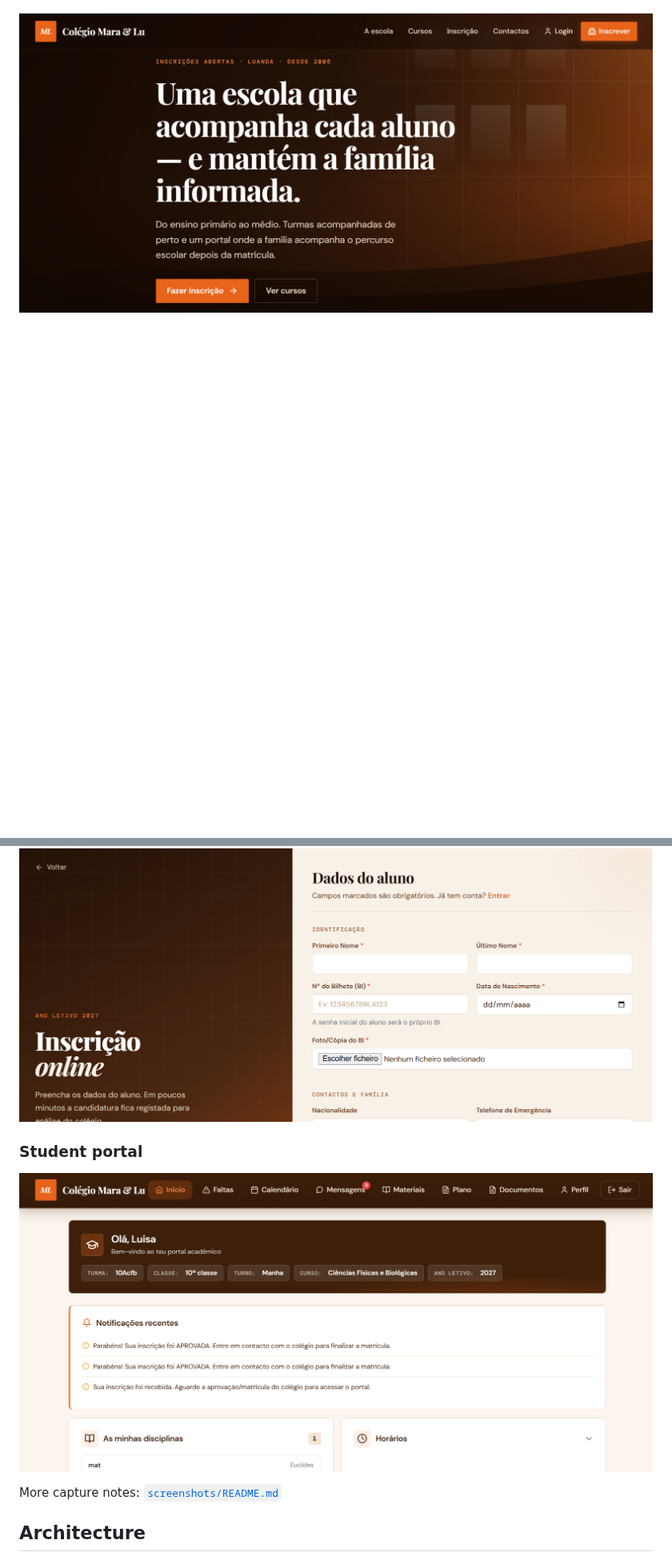
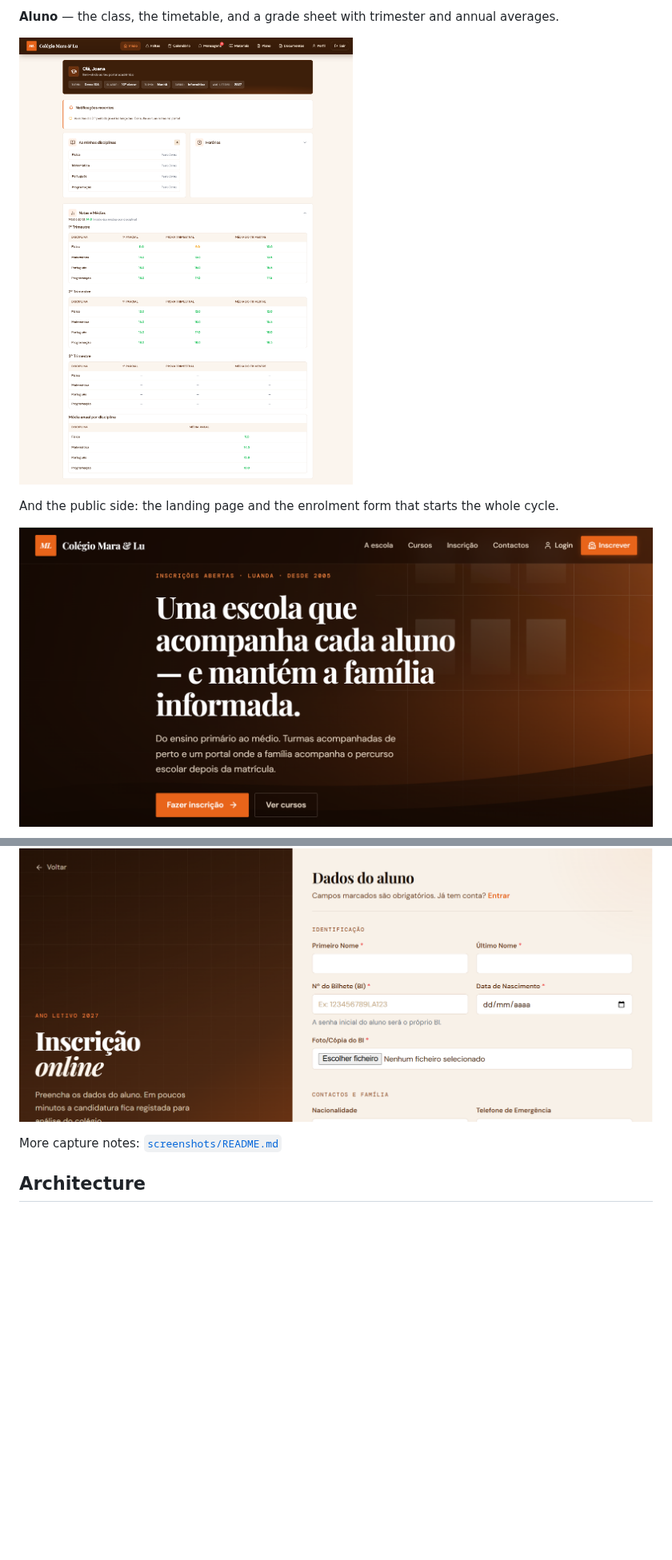
Before and after one commit to keny343/colegio-mara-lu, a Markdown page: README.md, 2 parts joined by grey strips. Shown at 80% size. GitHub-like rendering; pictures changed too: screenshots/05-portal.png; blank space fills up the shorter version.

```diff
--- a/README.md
+++ b/README.md
@@ -61,2 +74,8 @@ pending; it never touches other data.
+**Aluno** — the class, the timetable, and a grade sheet with trimester and annual averages.
+
+![Student portal: enrolment details, subjects, and the grade sheet](./screenshots/05-portal.png)
+
+And the public side: the landing page and the enrolment form that starts the whole cycle.
+
 ![Landing page — Colégio Mara & Lu](./screenshots/01-landing.png)
 
@@ -70,7 +82,4 @@ pending; it never touches other data.
 ![Public enrollment form](./screenshots/04-inscricao.png)
-
-### Student portal
-![Student academic portal](./screenshots/05-portal.png)
 
 More capture notes: [`screenshots/README.md`](./screenshots/README.md)
 
```
Also changed, not shown: other parts of README.md (+14 -8 lines), screenshots/README.md (+12 -8 lines), screenshots/03-dashboard.png, screenshots/06-inscricoes.png (added), screenshots/07-professor.png (added).
